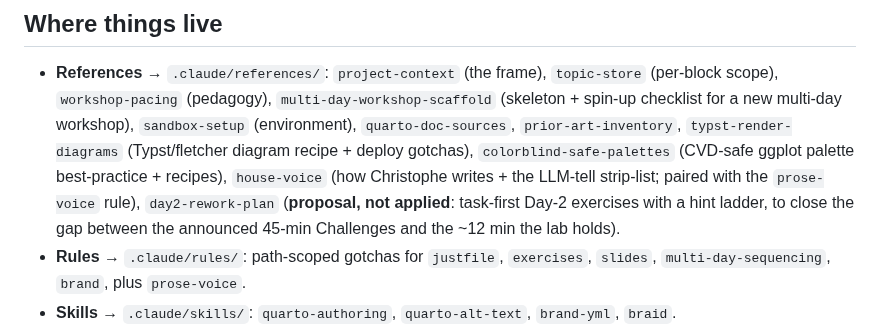
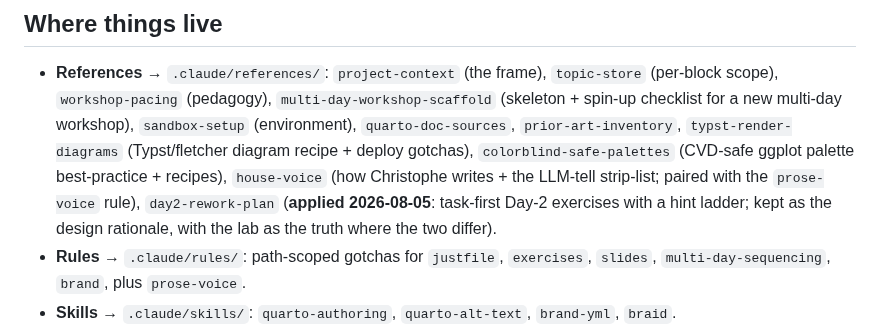
Before and after one commit to cderv/raukr-2026-quarto, a Markdown page: .claude/CLAUDE.md, the part around the change. GitHub-like rendering.

```diff
--- a/.claude/CLAUDE.md
+++ b/.claude/CLAUDE.md
@@ -113,8 +113,8 @@ editing `_brand.yml` or the theme SCSS).
   `prior-art-inventory`, `typst-render-diagrams` (Typst/fletcher diagram recipe + deploy gotchas),
   `colorblind-safe-palettes` (CVD-safe ggplot palette best-practice + recipes), `house-voice`
   (how Christophe writes + the LLM-tell strip-list; paired with the `prose-voice` rule),
-  `day2-rework-plan` (**proposal, not applied**: task-first Day-2 exercises with a hint ladder,
-  to close the gap between the announced 45-min Challenges and the ~12 min the lab holds).
+  `day2-rework-plan` (**applied 2026-08-05**: task-first Day-2 exercises with a hint ladder; kept
+  as the design rationale, with the lab as the truth where the two differ).
 - **Rules** → `.claude/rules/`: path-scoped gotchas for `justfile`, `exercises`, `slides`,
   `multi-day-sequencing`, `brand`, plus `prose-voice`.
 - **Skills** → `.claude/skills/`: `quarto-authoring`, `quarto-alt-text`, `brand-yml`, `braid`.
```
Also changed, not shown: .claude/references/day2-rework-plan.md (+12 -3 lines).
